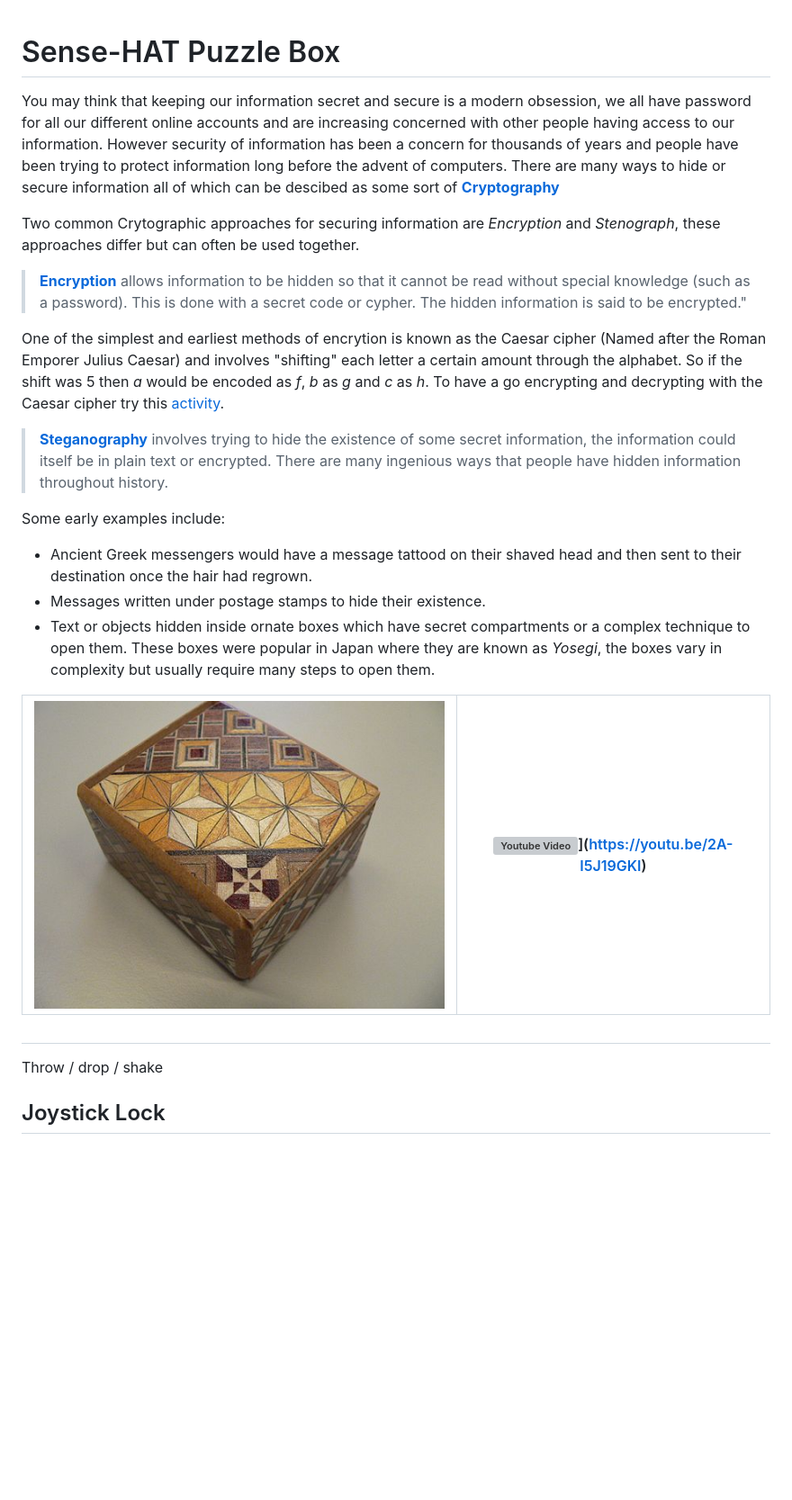
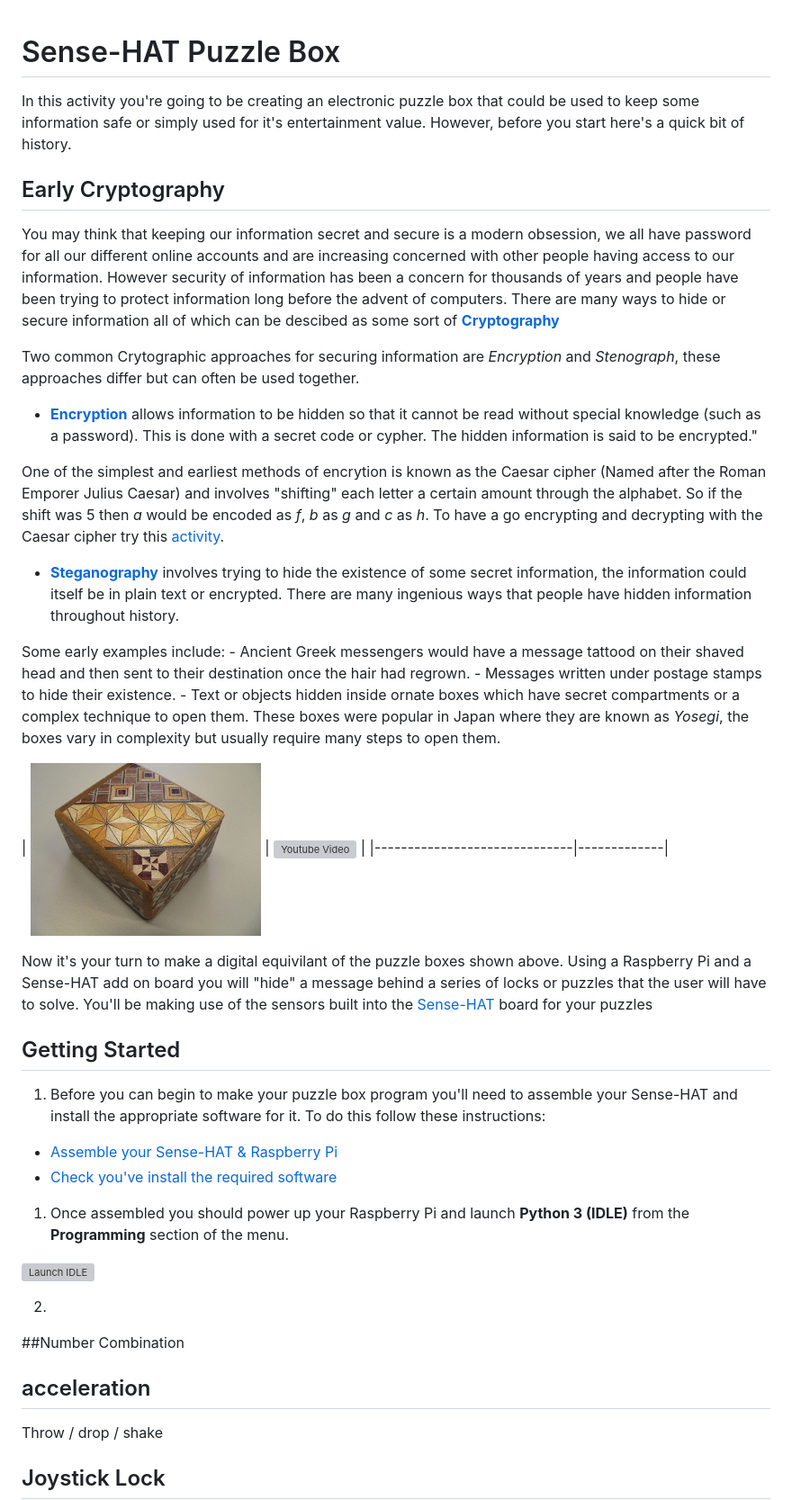
Before and after one commit to raspberrypilearning/sense-hat-puzzle-box, a Markdown page: worksheet.md, the part around the change. Shown at 90% size. GitHub-like rendering; pictures changed too: images/yosegi.jpg; blank space fills up the shorter version; grey boxes are pictures that could not be loaded.

Commit message:
Format edit

```diff
--- a/worksheet.md
+++ b/worksheet.md
@@ -1,24 +1,48 @@
 # Sense-HAT Puzzle Box
+
+In this activity you're going to be creating an electronic puzzle box that could be used to keep some information safe or simply used for it's entertainment value. However, before you start here's a quick bit of history.
+
+## Early Cryptography
 You may think that keeping our information secret and secure is a modern obsession, we all have password for all our different online accounts and are increasing concerned with other people having access to our information. However security of information has been a concern for thousands of years and people have been trying to protect information long before the advent of computers. There are many ways to hide or secure information all of which can be descibed as some sort of **[Cryptography](https://simple.wikipedia.org/wiki/Cryptography)**
 
 Two common Crytographic approaches for securing information are *Encryption* and *Stenograph*, these approaches differ but can often be used together.
-  > **[Encryption](https://simple.wikipedia.org/wiki/Encryption)** allows information to be hidden so that it cannot be read without special knowledge (such as a password). This is done with a secret code or cypher. The hidden information is said to be encrypted."
+
+  - **[Encryption](https://simple.wikipedia.org/wiki/Encryption)** allows information to be hidden so that it cannot be read without special knowledge (such as a password). This is done with a secret code or cypher. The hidden information is said to be encrypted."
 
   One of the simplest and earliest methods of encrytion is known as the Caesar cipher (Named after the Roman Emporer Julius Caesar) and involves "shifting" each letter a certain amount through the alphabet. So if the shift was 5 then *a* would be encoded as *f*, *b* as *g* and *c* as *h*. To have a go encrypting and decrypting with the Caesar cipher try this [activity](http://www.geogebra.org/m/1342697).
 
-  > **[Steganography](https://en.wikipedia.org/wiki/Steganography)** involves trying to hide the existence of some secret information, the information could itself be in plain text or encrypted. There are many ingenious ways that people have hidden information throughout history.
+  - **[Steganography](https://en.wikipedia.org/wiki/Steganography)** involves trying to hide the existence of some secret information, the information could itself be in plain text or encrypted. There are many ingenious ways that people have hidden information throughout history.
 
   Some early examples include:
-  - Ancient Greek messengers would have a message tattood on their shaved head and then sent to their destination once the hair had regrown.
-  - Messages written under postage stamps to hide their existence.
-  - Text or objects hidden inside ornate boxes which have secret compartments or a complex technique to open them. These boxes were popular in Japan where they are known as *Yosegi*, the boxes vary in complexity but usually require many steps to open them.
+    - Ancient Greek messengers would have a message tattood on their shaved head and then sent to their destination once the hair had regrown.
+    - Messages written under postage stamps to hide their existence.
+    - Text or objects hidden inside ornate boxes which have secret compartments or a complex technique to open them. These boxes were popular in Japan where they are known as *Yosegi*, the boxes vary in complexity but usually require many steps to open them.
 
 
-  | ![Yosegi](images/yosegi.jpg) | ![Youtube Video](http://img.youtube.com/vi/2A-I5J19GKI/0.jpg)](https://youtu.be/2A-I5J19GKI) |
-  |------------------------------|-------------|
+  | ![Yosegi](images/yosegi.jpg) | [![Youtube Video](http://img.youtube.com/vi/2A-I5J19GKI/0.jpg)](https://youtu.be/2A-I5J19GKI) | |------------------------------|-------------|
 
 
-##
+  Now it's your turn to make a digital equivilant of the puzzle boxes shown above. Using a Raspberry Pi and a Sense-HAT add on board you will "hide" a message behind a series of locks or puzzles that the user will have to solve. You'll be making use of the sensors built into the [Sense-HAT](https://www.raspberrypi.org/learning/astro-pi-guide/) board for your puzzles
+
+## Getting Started
+
+1. Before you can begin to make your puzzle box program you'll need to assemble your Sense-HAT and install the appropriate software for it. To do this follow these instructions:
+  - [Assemble your Sense-HAT & Raspberry Pi](https://www.raspberrypi.org/learning/astro-pi-guide/assemble)
+  - [Check you've install the required software](software.md)
+
+1. Once assembled you should power up your Raspberry Pi and launch **Python 3 (IDLE)** from the **Programming** section of the menu.
+
+  ![Launch IDLE]()
+
+2.
+
+
+
+
+
+##Number Combination
+
+## acceleration
 Throw / drop / shake
 
 ## Joystick Lock
```
